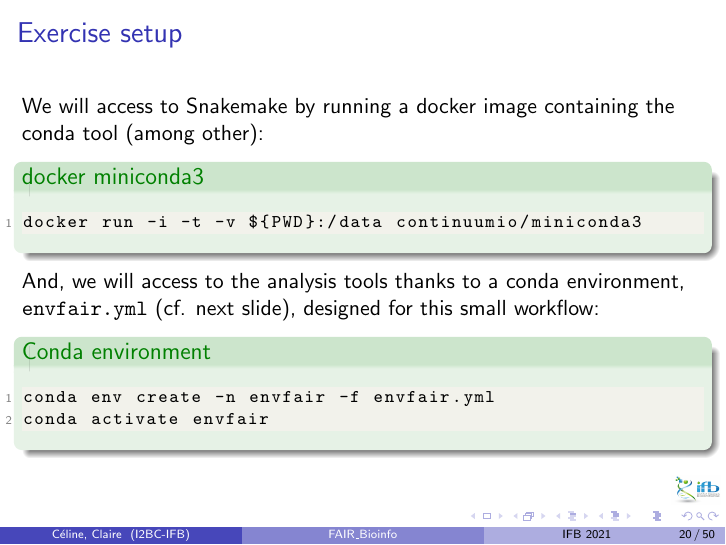
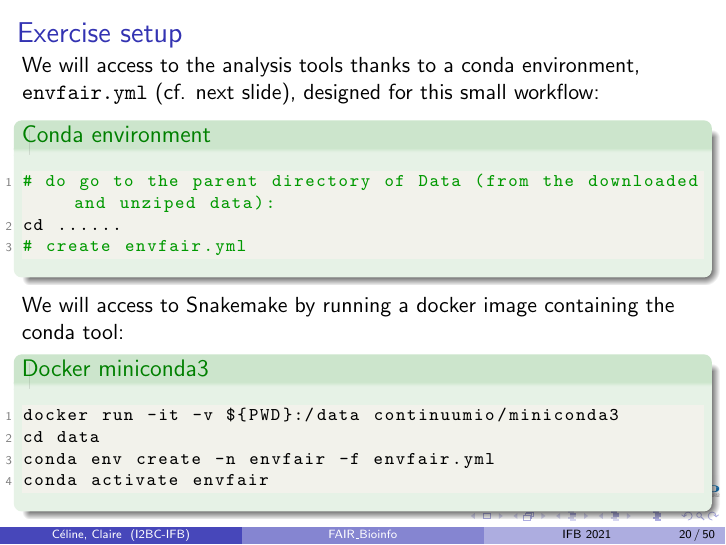
Before and after one commit to chernan/FAIR_bioinfo_docs, LaTeX slides (03_workflow/03_workflow_only.tex, which reads 03_workflow/firstWorkflow_TP.tex): page 20 of 50. Compiled offline with pdfLaTeX.

Commit message:
modif commande docker pour smk

```diff
--- a/03_workflow/firstWorkflow_TP.tex
+++ b/03_workflow/firstWorkflow_TP.tex
@@ -41,15 +41,19 @@ During this first exercise, we will execute several cycles: executing snakemake,
 \begin{frame}[containsverbatim]
 \frametitle{Exercise setup}
 %-------------------------------------------
-We will access to Snakemake by running a docker image containing the conda tool (among other):
-\begin{exampleblock}{docker miniconda3}
-\begin{lstlisting}
-docker run -i -t -v ${PWD}:/data continuumio/miniconda3
+We will access to the analysis tools thanks to a conda environment, \verb|envfair.yml| (cf. next slide), designed for this small workflow:
+\begin{exampleblock}{Conda environment}
+\begin{lstlisting}[language=python]
+# do go to the parent directory of Data (from the downloaded and unziped data):
+cd ......
+# create envfair.yml
 \end{lstlisting}
 \end{exampleblock}
-And, we will access to the analysis tools thanks to a conda environment, \verb|envfair.yml| (cf. next slide), designed for this small workflow:
-\begin{exampleblock}{Conda environment}
+We will access to Snakemake by running a docker image containing the conda tool:
+\begin{exampleblock}{Docker miniconda3}
 \begin{lstlisting}
+docker run -it -v ${PWD}:/data continuumio/miniconda3
+cd data
 conda env create -n envfair -f envfair.yml
 conda activate envfair
 \end{lstlisting}
```
